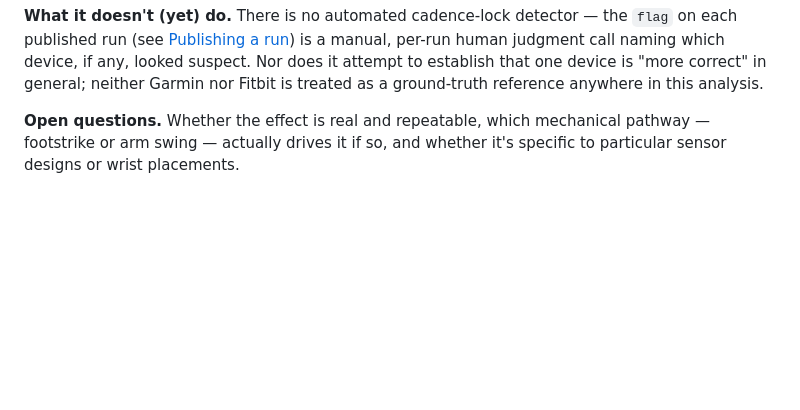
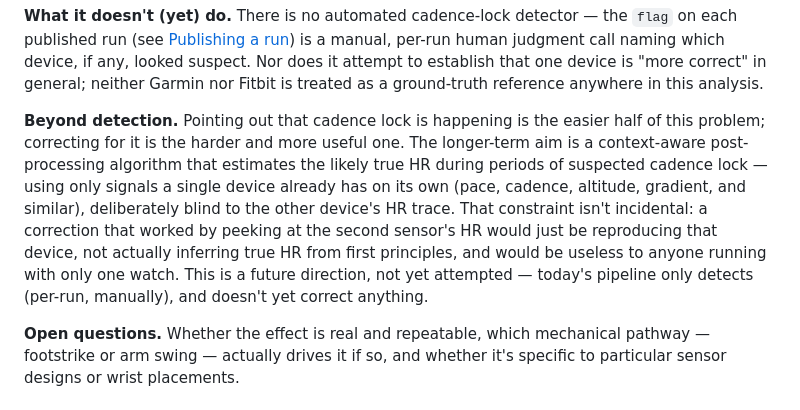
Before and after one commit to ross-wilkinson/cadence-lock-investigator, a Markdown page: README.md, the part around the change. GitHub-like rendering; blank space fills up the shorter version.

Commit message:
Add "Beyond detection" aim to README: future correction algorithm
Documents the longer-term goal beyond cadence-lock detection: a
context-aware post-processing estimator for true HR during suspected
lock periods, using only single-device signals (pace, cadence,
altitude, gradient) and deliberately blind to the other device's HR
trace.

Co-Authored-By: Claude Sonnet 5 <noreply@anthropic.com>

```diff
--- a/README.md
+++ b/README.md
@@ -66,6 +66,19 @@ is a manual, per-run human judgment call naming which device, if any,
 looked suspect. Nor does it attempt to establish that one device is "more
 correct" in general; neither Garmin nor Fitbit is treated as a
 ground-truth reference anywhere in this analysis.
+
+**Beyond detection.** Pointing out that cadence lock is happening is the
+easier half of this problem; correcting for it is the harder and more
+useful one. The longer-term aim is a context-aware post-processing
+algorithm that estimates the likely true HR during periods of suspected
+cadence lock — using only signals a single device already has on its own
+(pace, cadence, altitude, gradient, and similar), deliberately blind to the
+other device's HR trace. That constraint isn't incidental: a correction
+that worked by peeking at the second sensor's HR would just be reproducing
+that device, not actually inferring true HR from first principles, and
+would be useless to anyone running with only one watch. This is a future
+direction, not yet attempted — today's pipeline only detects (per-run,
+manually), and doesn't yet correct anything.
 
 **Open questions.** Whether the effect is real and repeatable, which
 mechanical pathway — footstrike or arm swing — actually drives it if so,
```
